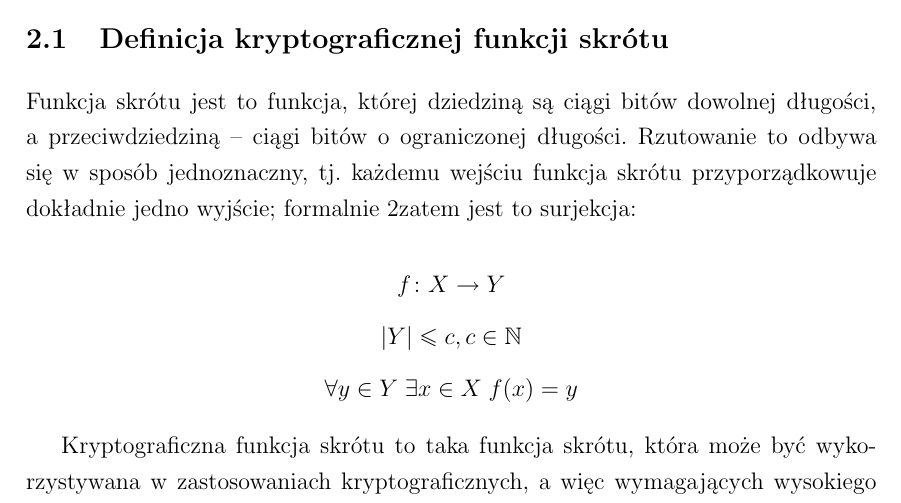
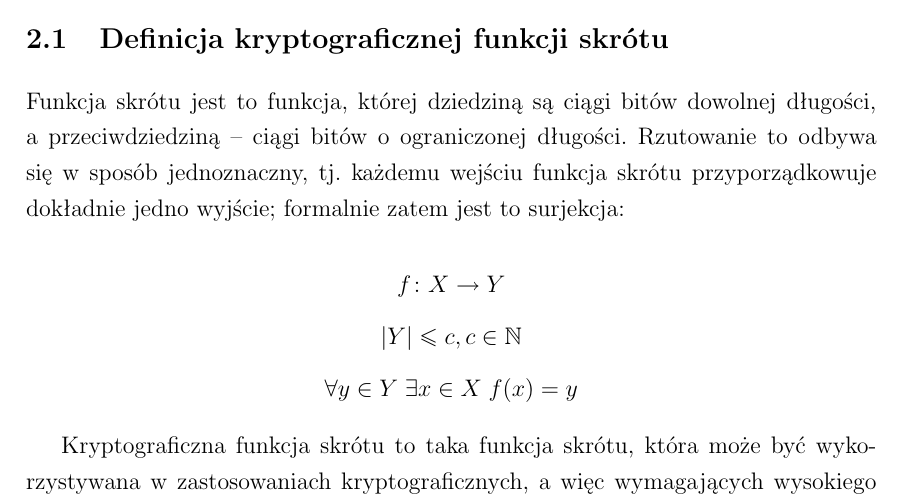
Before and after one commit to rr-/master-thesis, a LaTeX thesis (thesis.tex): part of page 5 of 7, cut so that both start at the same text. Compiled offline with pdfLaTeX.

Commit message:
Fixed typo

```diff
--- a/thesis.tex
+++ b/thesis.tex
@@ -107,7 +107,7 @@ w kryptograficznych funkcjach skrótu.
 Funkcja skrótu jest to funkcja, której dziedziną są ciągi bitów dowolnej
 długości, a przeciwdziedziną -- ciągi bitów o ograniczonej długości. Rzutowanie
 to odbywa się w sposób jednoznaczny, tj. każdemu wejściu funkcja skrótu
-przyporządkowuje dokładnie jedno wyjście; formalnie 2zatem jest to surjekcja:
+przyporządkowuje dokładnie jedno wyjście; formalnie zatem jest to surjekcja:
 
 $$ f \colon X \to Y $$
 $$ |Y| \leq c, c \in \mathbb{N} $$
```
